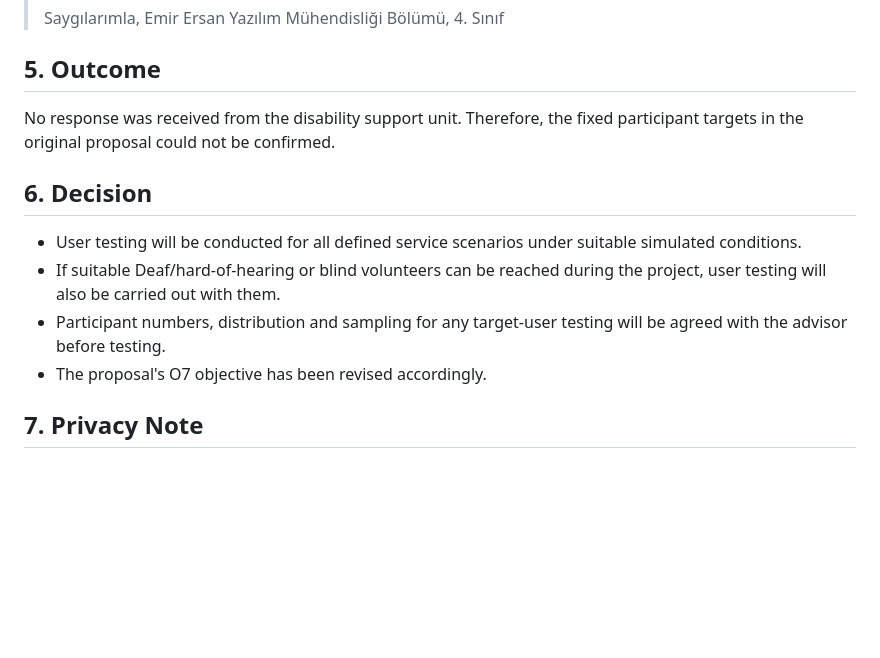
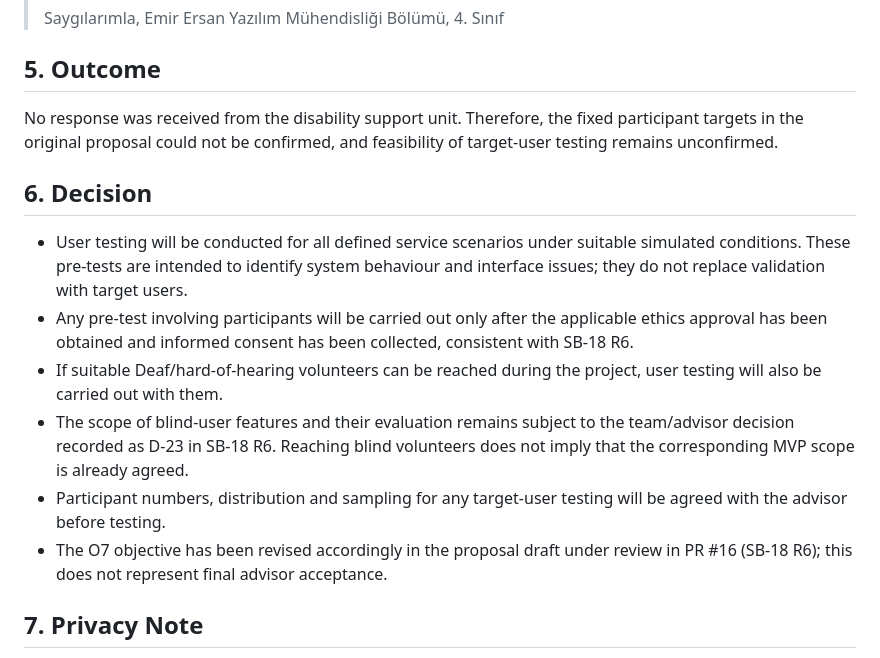
Before and after one commit to EgeErdem35/signBridge, a Markdown page: docs/SB-20-disability-unit-contact.md, the part around the change. Rendered like a GitHub page; blank space fills up the shorter version.

Commit message:
SB-20: Clarify simulated pre-test scope, ethics requirement and D-23 dependency
Addresses review feedback on PR #17 without changing the historical e-mail quotation:
- State that simulated-condition pre-tests identify system/interface issues and do not replace target-user validation.
- State that pre-tests involving participants require ethics approval and informed consent (SB-18 R6).
- Qualify blind-user scope as subject to D-23 in SB-18 R6.
- Clarify that the O7 revision refers to the draft under review in PR #16, not final advisor acceptance.

```diff
--- a/docs/SB-20-disability-unit-contact.md
+++ b/docs/SB-20-disability-unit-contact.md
@@ -53,14 +53,16 @@ The e-mail stated that participation will be voluntary, informed consent will be
 
 ## 5. Outcome
 
-No response was received from the disability support unit. Therefore, the fixed participant targets in the original proposal could not be confirmed.
+No response was received from the disability support unit. Therefore, the fixed participant targets in the original proposal could not be confirmed, and feasibility of target-user testing remains unconfirmed.
 
 ## 6. Decision
 
-- User testing will be conducted for all defined service scenarios under suitable simulated conditions.
-- If suitable Deaf/hard-of-hearing or blind volunteers can be reached during the project, user testing will also be carried out with them.
+- User testing will be conducted for all defined service scenarios under suitable simulated conditions. These pre-tests are intended to identify system behaviour and interface issues; they do not replace validation with target users.
+- Any pre-test involving participants will be carried out only after the applicable ethics approval has been obtained and informed consent has been collected, consistent with SB-18 R6.
+- If suitable Deaf/hard-of-hearing volunteers can be reached during the project, user testing will also be carried out with them.
+- The scope of blind-user features and their evaluation remains subject to the team/advisor decision recorded as D-23 in SB-18 R6. Reaching blind volunteers does not imply that the corresponding MVP scope is already agreed.
 - Participant numbers, distribution and sampling for any target-user testing will be agreed with the advisor before testing.
-- The proposal's O7 objective has been revised accordingly.
+- The O7 objective has been revised accordingly in the proposal draft under review in PR #16 (SB-18 R6); this does not represent final advisor acceptance.
 
 ## 7. Privacy Note
 
```
